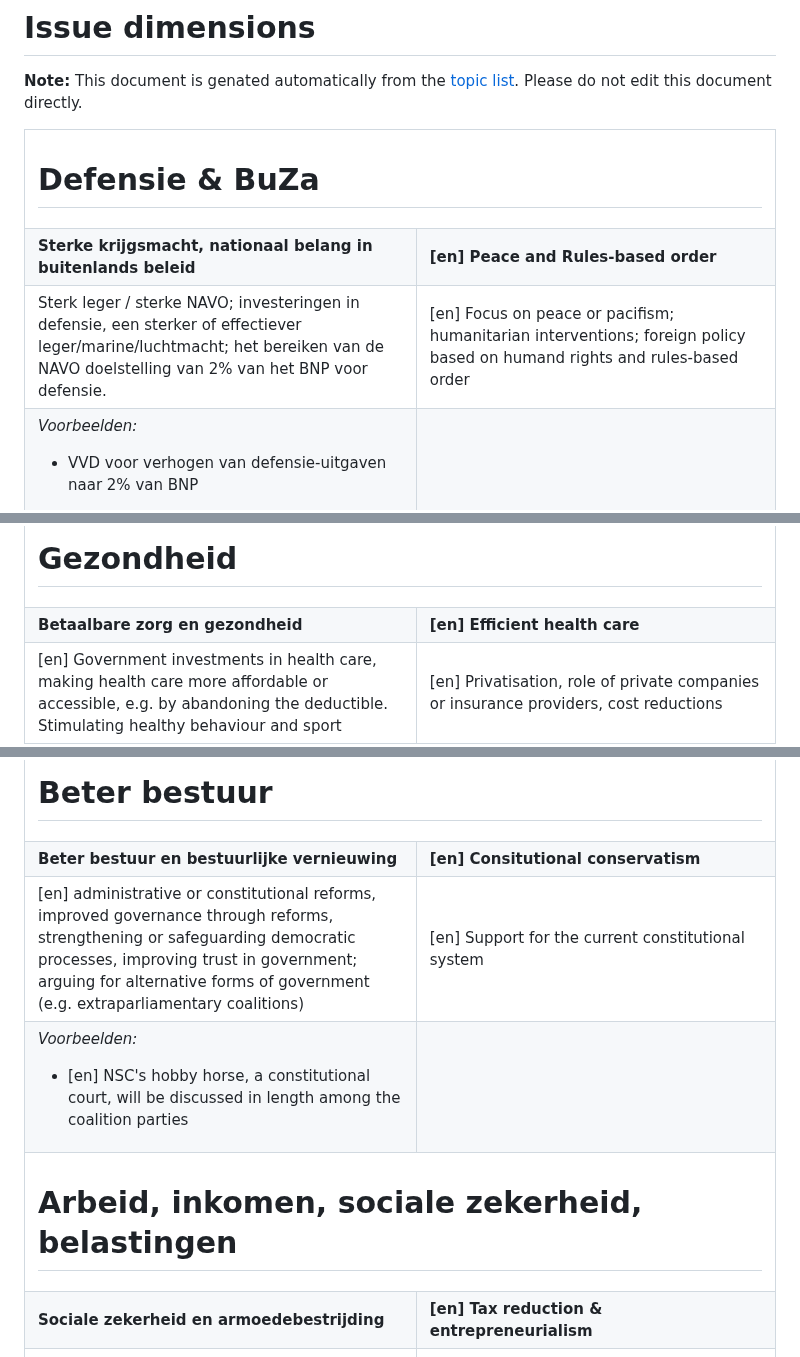
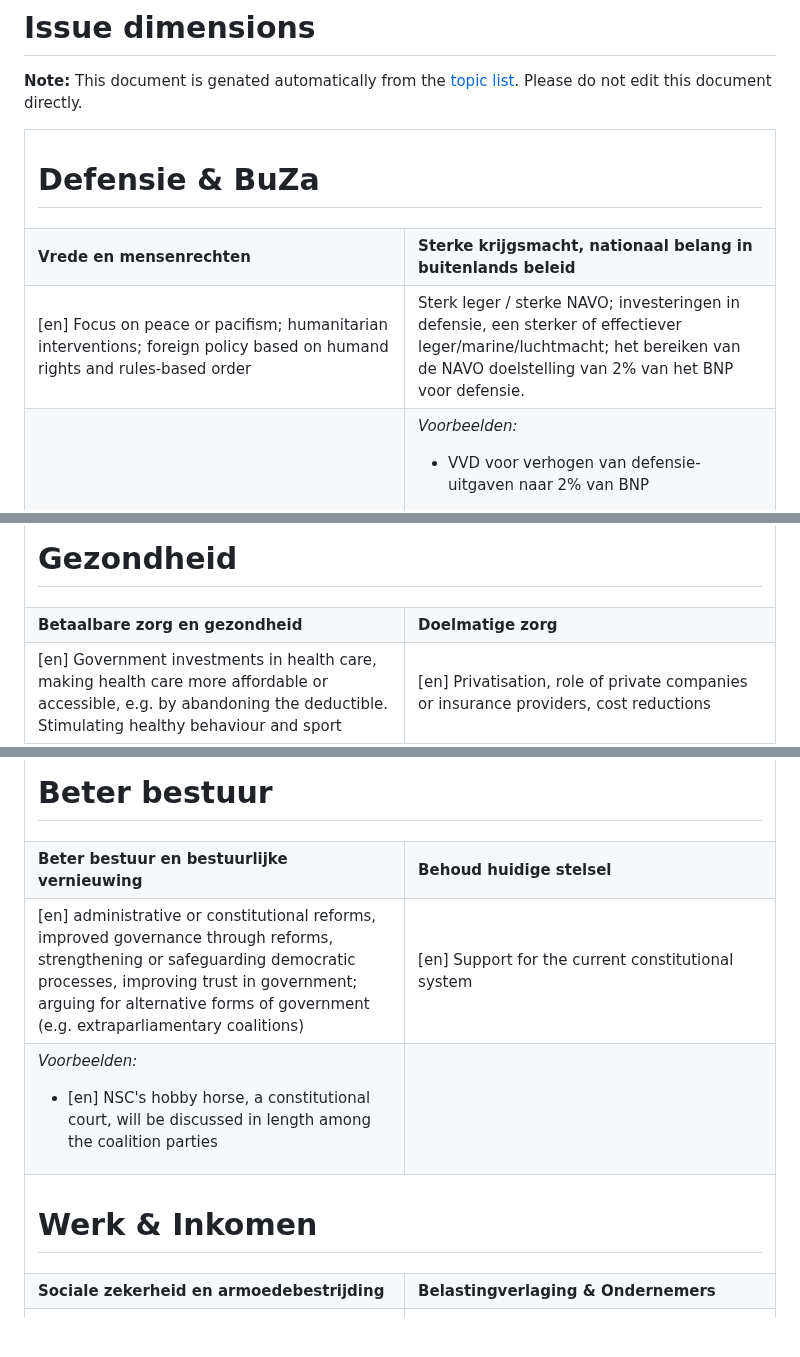
Before and after one commit to vanatteveldt/issuepositions, a Markdown page: annotations/topics-nl.md, 3 parts joined by grey strips. GitHub-like rendering; blank space fills up the shorter version.

```diff
--- a/annotations/topics-nl.md
+++ b/annotations/topics-nl.md
@@ -9,7 +9,7 @@ Please do not edit this document directly.
 
 
 <tr><td colspan="2"><h1>Defensie & BuZa</h1></td></tr>
-<tr><td><b>Sterke krijgsmacht, nationaal belang in buitenlands beleid</b></td><td><b>[en] Peace and Rules-based order</b></td></tr>
-<tr><td>Sterk leger / sterke NAVO; investeringen in defensie, een sterker of effectiever leger/marine/luchtmacht; het bereiken van de NAVO doelstelling van 2% van het BNP voor defensie.</td><td>[en] Focus on peace or pacifism; humanitarian interventions; foreign policy based on humand rights and rules-based order</td></tr>
+<tr><td><b>Vrede en mensenrechten</b></td><td><b>Sterke krijgsmacht, nationaal belang in buitenlands beleid</b></td></tr>
+<tr><td>[en] Focus on peace or pacifism; humanitarian interventions; foreign policy based on humand rights and rules-based order</td><td>Sterk leger / sterke NAVO; investeringen in defensie, een sterker of effectiever leger/marine/luchtmacht; het bereiken van de NAVO doelstelling van 2% van het BNP voor defensie.</td></tr>
 <tr>
   <td>
@@ -31,7 +31,7 @@ Please do not edit this document directly.
 
 
 <tr><td colspan="2"><h1>Gezondheid</h1></td></tr>
-<tr><td><b>Betaalbare zorg en gezondheid</b></td><td><b>[en] Efficient health care</b></td></tr>
+<tr><td><b>Betaalbare zorg en gezondheid</b></td><td><b>Doelmatige zorg</b></td></tr>
 <tr><td>[en] Government investments in health care, making health care more affordable or accessible, e.g. by abandoning the deductible. Stimulating healthy behaviour and sport</td><td>[en] Privatisation, role of private companies or insurance providers, cost reductions</td></tr>
 <tr>
   <td>
@@ -75,7 +75,7 @@ Please do not edit this document directly.
 
 
 <tr><td colspan="2"><h1>Beter bestuur</h1></td></tr>
-<tr><td><b>Beter bestuur en bestuurlijke vernieuwing</b></td><td><b>[en] Consitutional conservatism</b></td></tr>
+<tr><td><b>Beter bestuur en bestuurlijke vernieuwing</b></td><td><b>Behoud huidige stelsel</b></td></tr>
 <tr><td>[en] administrative or constitutional reforms, improved governance through reforms, strengthening or safeguarding democratic processes, improving trust in government; arguing for alternative forms of government (e.g. extraparliamentary coalitions)</td><td>[en] Support for the current constitutional system</td></tr>
 <tr>
   <td>
@@ -96,8 +96,8 @@ Please do not edit this document directly.
 
 
 
-<tr><td colspan="2"><h1>Arbeid, inkomen, sociale zekerheid, belastingen</h1></td></tr>
-<tr><td><b>Sociale zekerheid en armoedebestrijding</b></td><td><b>[en] Tax reduction & entrepreneurialism</b></td></tr>
+<tr><td colspan="2"><h1>Werk & Inkomen</h1></td></tr>
+<tr><td><b>Sociale zekerheid en armoedebestrijding</b></td><td><b>Belastingverlaging & Ondernemers</b></td></tr>
 <tr><td>[en] More social security, benefits, pensions; reducing poverty, inequality or cost of living problems; higher minimum wage</td><td>[en] Flat tax rates, tax reduction, balanced budget; improving ease of doing business, supporting local business and enterpreneurs</td></tr>
 <tr>
   <td>
```
Also changed, not shown: other parts of annotations/topics-nl.md (+17 -17 lines), annotations/topics-en.md (+10 -10 lines).
